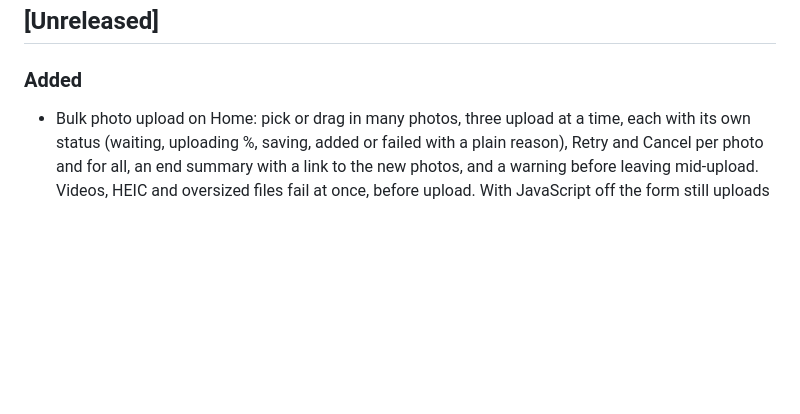
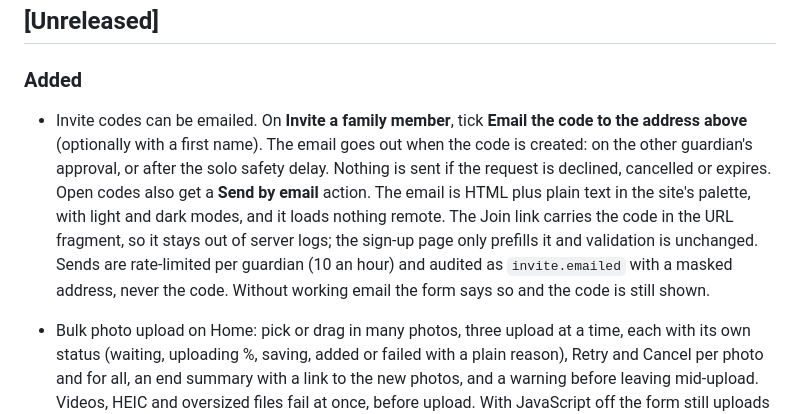
Before and after one commit to Ubiquitouskiwi/CubHouse, a Markdown page: CHANGELOG.md, the part around the change. GitHub-like rendering; blank space fills up the shorter version.

```diff
--- a/CHANGELOG.md
+++ b/CHANGELOG.md
@@ -7,6 +7,16 @@ All notable changes to this project are documented here. The format follows
 ## [Unreleased]
 
 ### Added
+
+- Invite codes can be emailed. On **Invite a family member**, tick **Email the code to the address
+  above** (optionally with a first name). The email goes out when the code is created: on the other
+  guardian's approval, or after the solo safety delay. Nothing is sent if the request is declined,
+  cancelled or expires. Open codes also get a **Send by email** action. The email is HTML plus plain
+  text in the site's palette, with light and dark modes, and it loads nothing remote. The Join link
+  carries the code in the URL fragment, so it stays out of server logs; the sign-up page only
+  prefills it and validation is unchanged. Sends are rate-limited per guardian (10 an hour) and
+  audited as `invite.emailed` with a masked address, never the code. Without working email the
+  form says so and the code is still shown.
 
 - Bulk photo upload on Home: pick or drag in many photos, three upload at a time, each with its own
   status (waiting, uploading %, saving, added or failed with a plain reason), Retry and Cancel per
```
Also changed, not shown: docs/PRIVACY_RISK_NOTE.md (+1 -1 lines), docs/guide/guardians.md (+23 -0 lines), docs/guide/img/invite-email.png (added), 8 other files.
